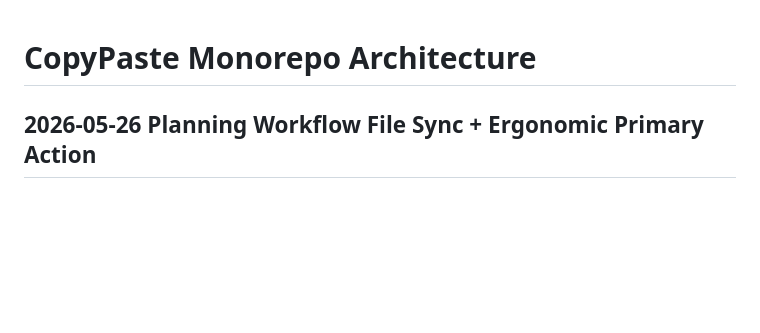
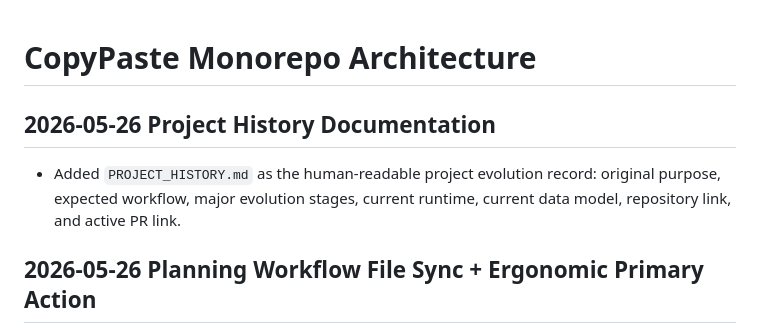
Before and after one commit to ElEngCode/CopyPaste, a Markdown page: architecture.md, the part around the change. Rendered like a GitHub page; blank space fills up the shorter version.

Commit message:
Add project history documentation

```diff
--- a/architecture.md
+++ b/architecture.md
@@ -1,4 +1,8 @@
 # CopyPaste Monorepo Architecture
+
+## 2026-05-26 Project History Documentation
+
+- Added `PROJECT_HISTORY.md` as the human-readable project evolution record: original purpose, expected workflow, major evolution stages, current runtime, current data model, repository link, and active PR link.
 
 ## 2026-05-26 Planning Workflow File Sync + Ergonomic Primary Action
 
```
Also changed, not shown: PROJECT_HISTORY.md (added, +236 -0 lines), codex.md (+5 -0 lines).
